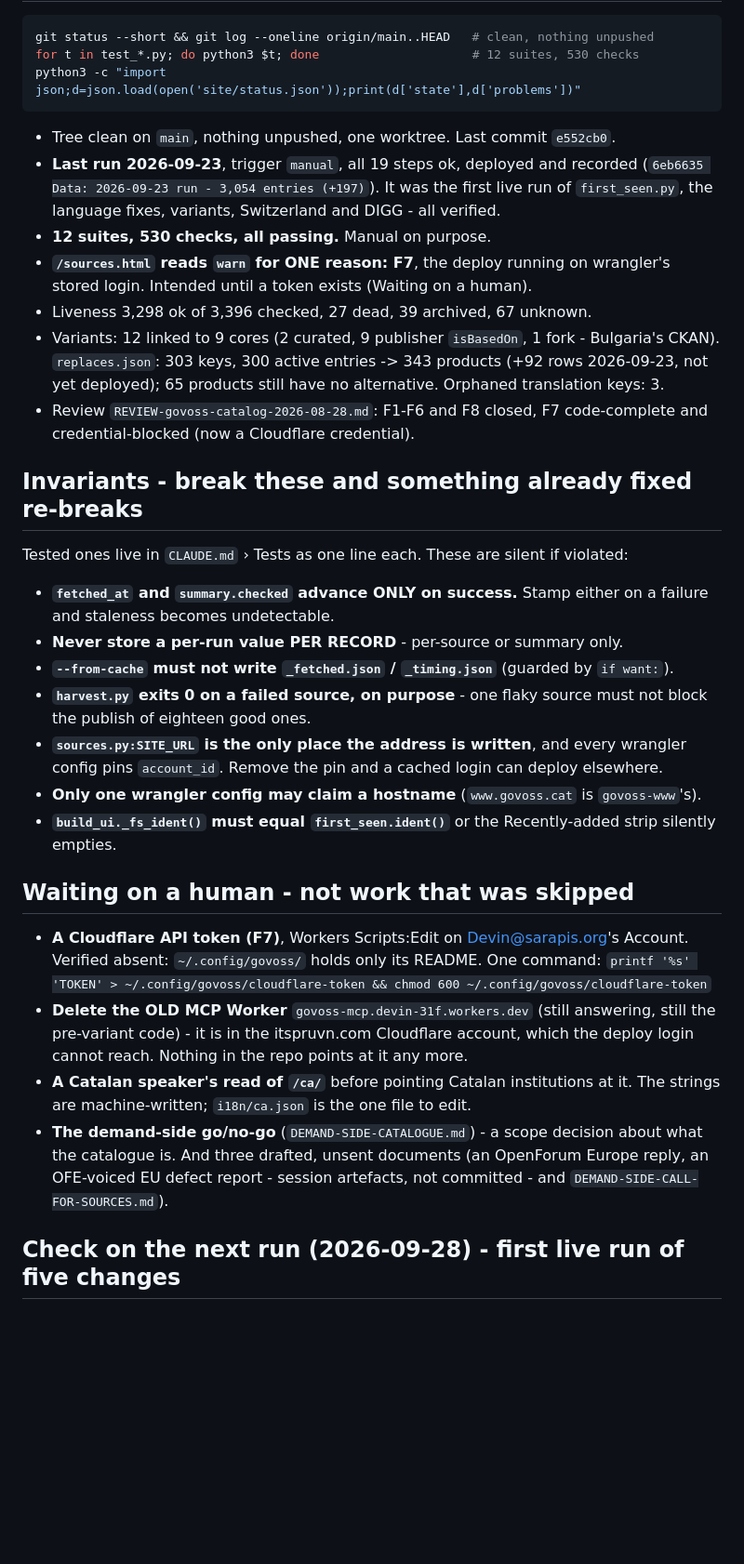
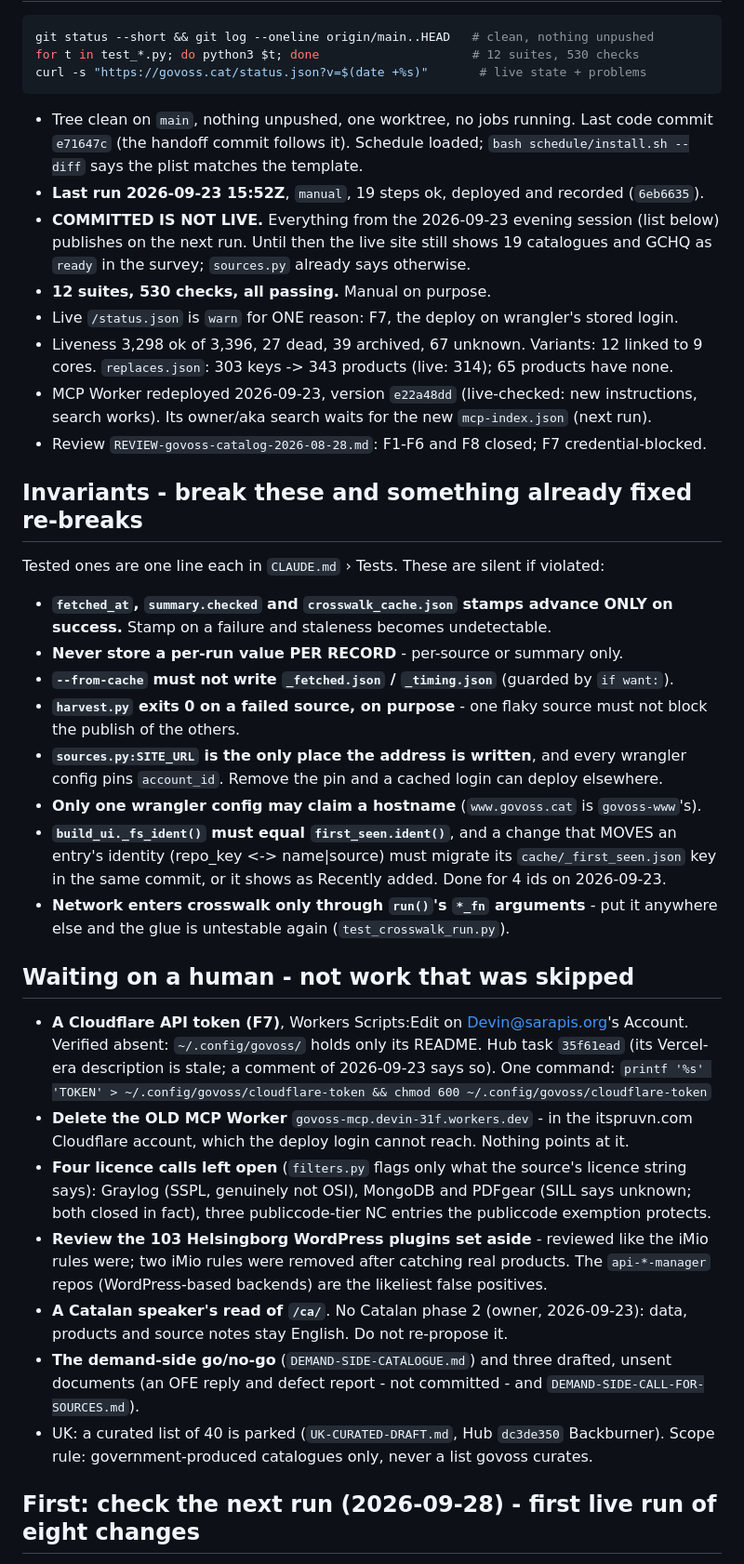
Before and after one commit to sarapis/govoss-catalog, a Markdown page: CONTINUE.md, the part around one of its changes. Shown at 93% size. Drawn GitHub-style; blank space fills up the shorter version.

````diff
--- a/CONTINUE.md
+++ b/CONTINUE.md
@@ -25,53 +24,64 @@ zero; if a guard cannot be made to fail, delete it.
 ```bash
 git status --short && git log --oneline origin/main..HEAD   # clean, nothing unpushed
 for t in test_*.py; do python3 $t; done                     # 12 suites, 530 checks
-python3 -c "import json;d=json.load(open('site/status.json'));print(d['state'],d['problems'])"
+curl -s "https://govoss.cat/status.json?v=$(date +%s)"       # live state + problems
 ```
 
-- Tree clean on `main`, nothing unpushed, one worktree. Last commit `e552cb0`.
-- **Last run 2026-09-23**, trigger `manual`, all 19 steps ok, deployed and recorded
-  (`6eb6635 Data: 2026-09-23 run - 3,054 entries (+197)`). It was the first live run
-  of `first_seen.py`, the language fixes, variants, Switzerland and DIGG - all verified.
+- Tree clean on `main`, nothing unpushed, one worktree, no jobs running. Last code commit
+  `e71647c` (the handoff commit follows it).
+  Schedule loaded; `bash schedule/install.sh --diff` says the plist matches the template.
+- **Last run 2026-09-23 15:52Z**, `manual`, 19 steps ok, deployed and recorded (`6eb6635`).
+- **COMMITTED IS NOT LIVE.** Everything from the 2026-09-23 evening session (list below)
+  publishes on the next run. Until then the live site still shows 19 catalogues and GCHQ as
+  `ready` in the survey; `sources.py` already says otherwise.
 - **12 suites, 530 checks, all passing.** Manual on purpose.
-- **`/sources.html` reads `warn` for ONE reason: F7**, the deploy running on wrangler's
-  stored login. Intended until a token exists (Waiting on a human).
-- Liveness 3,298 ok of 3,396 checked, 27 dead, 39 archived, 67 unknown.
-- Variants: 12 linked to 9 cores (2 curated, 9 publisher `isBasedOn`, 1 fork - Bulgaria's
-  CKAN). `replaces.json`: 303 keys, 300 active entries -> 343 products (+92 rows 2026-09-23, not yet
-  deployed); 65 products still have no alternative. Orphaned translation keys: 3.
-- Review `REVIEW-govoss-catalog-2026-08-28.md`: F1-F6 and F8 closed, F7
-  code-complete and credential-blocked (now a Cloudflare credential).
+- Live `/status.json` is `warn` for ONE reason: F7, the deploy on wrangler's stored login.
+- Liveness 3,298 ok of 3,396, 27 dead, 39 archived, 67 unknown. Variants: 12 linked to 9
+  cores. `replaces.json`: 303 keys -> 343 products (live: 314); 65 products have none.
+- MCP Worker redeployed 2026-09-23, version `e22a48dd` (live-checked: new instructions,
+  search works). Its owner/aka search waits for the new `mcp-index.json` (next run).
+- Review `REVIEW-govoss-catalog-2026-08-28.md`: F1-F6 and F8 closed; F7 credential-blocked.
 
 ## Invariants - break these and something already fixed re-breaks
 
-Tested ones live in `CLAUDE.md` › Tests as one line each. These are silent if violated:
+Tested ones are one line each in `CLAUDE.md` › Tests. These are silent if violated:
 
-- **`fetched_at` and `summary.checked` advance ONLY on success.** Stamp either on a
-  failure and staleness becomes undetectable.
+- **`fetched_at`, `summary.checked` and `crosswalk_cache.json` stamps advance ONLY on
+  success.** Stamp on a failure and staleness becomes undetectable.
 - **Never store a per-run value PER RECORD** - per-source or summary only.
 - **`--from-cache` must not write `_fetched.json` / `_timing.json`** (guarded by `if want:`).
-- **`harvest.py` exits 0 on a failed source, on purpose** - one flaky source must not
-  block the publish of eighteen good ones.
+- **`harvest.py` exits 0 on a failed source, on purpose** - one flaky source must not block
+  the publish of the others.
 - **`sources.py:SITE_URL` is the only place the address is written**, and every wrangler
   config pins `account_id`. Remove the pin and a cached login can deploy elsewhere.
 - **Only one wrangler config may claim a hostname** (`www.govoss.cat` is `govoss-www`'s).
-- **`build_ui._fs_ident()` must equal `first_seen.ident()`** or the Recently-added strip
-  silently empties.
+- **`build_ui._fs_ident()` must equal `first_seen.ident()`**, and a change that MOVES an
+  entry's identity (repo_key <-> name|source) must migrate its `cache/_first_seen.json`
+  key in the same commit, or it shows as Recently added. Done for 4 ids on 2026-09-23.
+- **Network enters crosswalk only through `run()`'s `*_fn` arguments** - put it anywhere
+  else and the glue is untestable again (`test_crosswalk_run.py`).
 
 ## Waiting on a human - not work that was skipped
 
 - **A Cloudflare API token (F7)**, Workers Scripts:Edit on Devin@sarapis.org's Account.
-  Verified absent: `~/.config/govoss/` holds only its README. One command:
+  Verified absent: `~/.config/govoss/` holds only its README. Hub task `35f61ead` (its
+  Vercel-era description is stale; a comment of 2026-09-23 says so). One command:
   `printf '%s' 'TOKEN' > ~/.config/govoss/cloudflare-token && chmod 600 ~/.config/govoss/cloudflare-token`
-- **Delete the OLD MCP Worker** `govoss-mcp.devin-31f.workers.dev` (still answering, still
-  the pre-variant code) - it is in the itspruvn.com Cloudflare account, which the
-  deploy login cannot reach. Nothing in the repo points at it any more.
-- **A Catalan speaker's read of `/ca/`** before pointing Catalan institutions at it. The
-  strings are machine-written; `i18n/ca.json` is the one file to edit.
-- **The demand-side go/no-go** (`DEMAND-SIDE-CATALOGUE.md`) - a scope decision about what
-  the catalogue is. And three drafted, unsent documents (an OpenForum Europe reply, an
-  OFE-voiced EU defect report - session artefacts, not committed - and
+- **Delete the OLD MCP Worker** `govoss-mcp.devin-31f.workers.dev` - in the itspruvn.com
+  Cloudflare account, which the deploy login cannot reach. Nothing points at it.
+- **Four licence calls left open** (`filters.py` flags only what the source's licence
+  string says): Graylog (SSPL, genuinely not OSI), MongoDB and PDFgear (SILL says unknown;
+  both closed in fact), three publiccode-tier NC entries the publiccode exemption protects.
+- **Review the 103 Helsingborg WordPress plugins set aside** - reviewed like the iMio rules
+  were; two iMio rules were removed after catching real products. The `api-*-manager`
+  repos (WordPress-based backends) are the likeliest false positives.
+- **A Catalan speaker's read of `/ca/`**. No Catalan phase 2 (owner, 2026-09-23): data,
+  products and source notes stay English. Do not re-propose it.
+- **The demand-side go/no-go** (`DEMAND-SIDE-CATALOGUE.md`) and three drafted, unsent
+  documents (an OFE reply and defect report - not committed - and
   `DEMAND-SIDE-CALL-FOR-SOURCES.md`).
+- UK: a curated list of 40 is parked (`UK-CURATED-DRAFT.md`, Hub `dc3de350` Backburner).
+  Scope rule: government-produced catalogues only, never a list govoss curates.
 
-## Check on the next run (2026-09-28) - first live run of five changes
+## First: check the next run (2026-09-28) - first live run of eight changes
 
````
Also changed, not shown: other parts of CONTINUE.md (+92 -86 lines).
